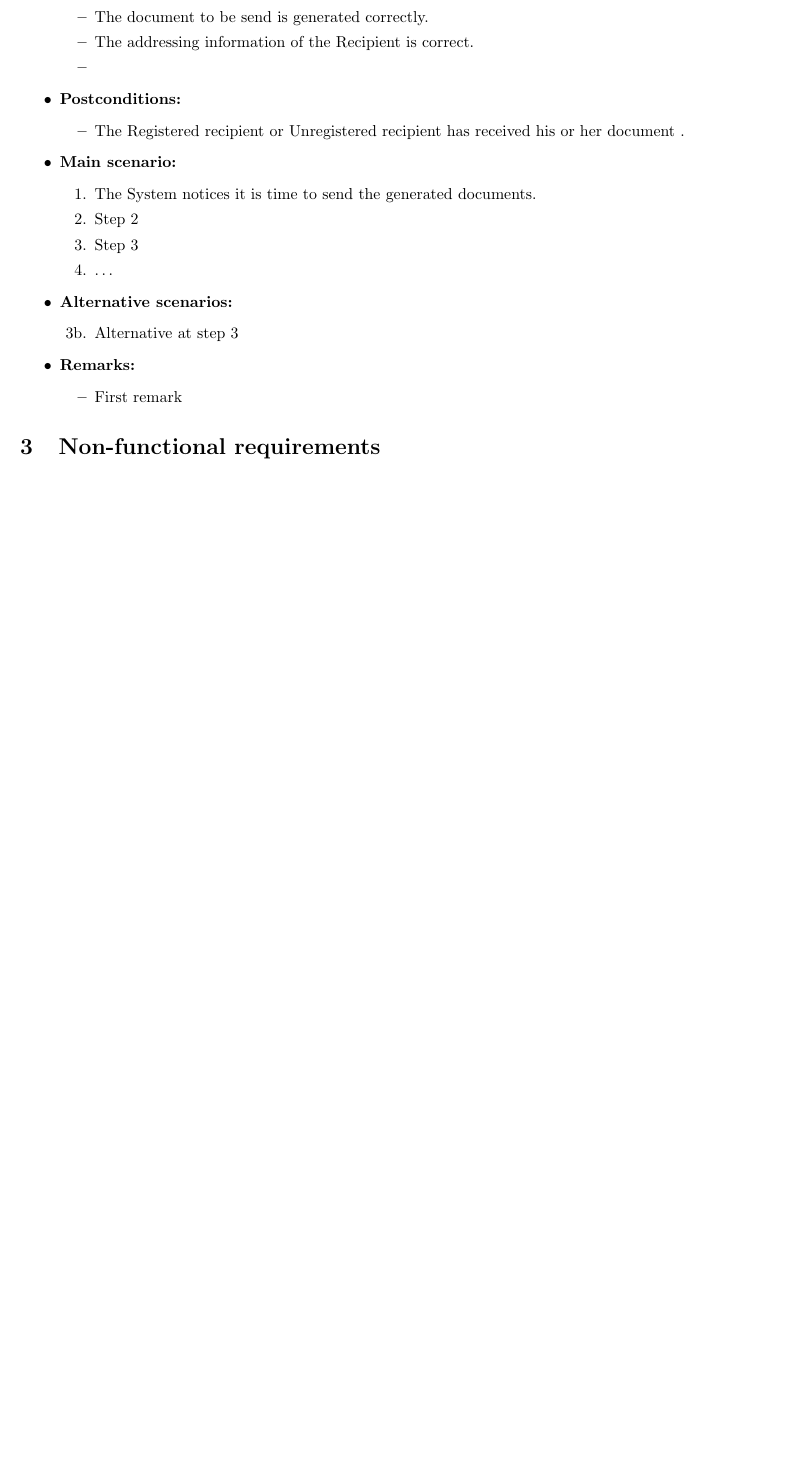
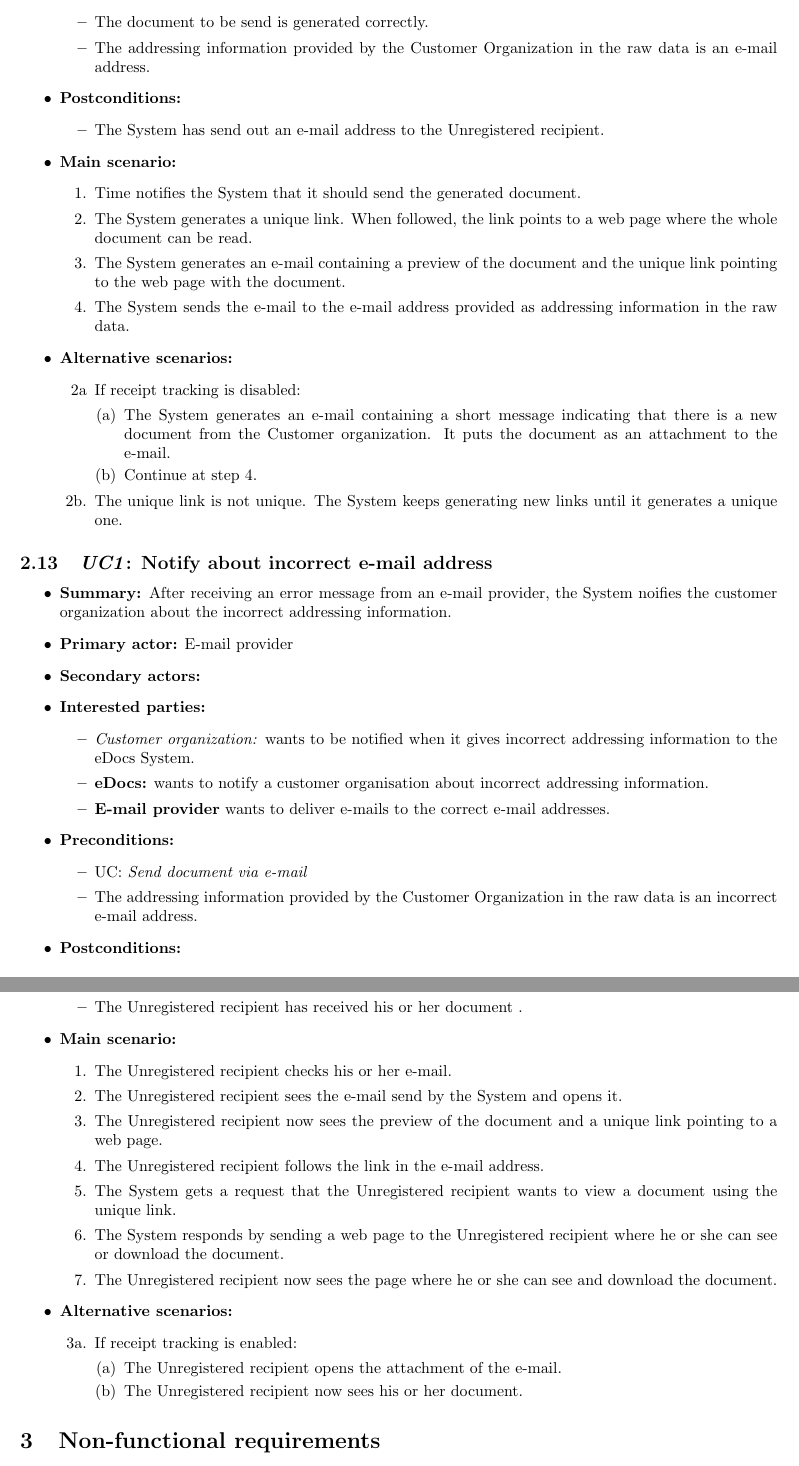
Before and after one commit to joschout/SWArch, a LaTeX document (Verslag Part 1/template.tex): part of page 10 of 11 before the commit and two parts of pages 10 and 11 of 13 after it, the two joined at a grey line, cut so that both start at the same text, the shorter picture padded with empty space. Compiled offline with pdfLaTeX.

Commit message:
added 3 use cases about sending docs via email, receiving docs via email and notifying about incorrect email addressses

```diff
--- a/Verslag Part 1/template.tex
+++ b/Verslag Part 1/template.tex
@@ -506,23 +507,52 @@ in this analysis.
     \item \textbf{Preconditions:}
         \begin{itemize}
             \item The document to be send is generated correctly.
-            \item The addressing information of the Recipient is correct.
-            \item
+            \item The addressing information provided by the Customer Organization in the raw data is an e-mail address.
         \end{itemize}
 
     \item \textbf{Postconditions:}
         \begin{itemize}
-            \item The Registered recipient or Unregistered recipient has received his or her document .
+            \item The System has send out an e-mail address to the Unregistered recipient.
         \end{itemize}
 
     \item \textbf{Main scenario:}
     \begin{enumerate}
-       \item The System notices it is time to send the generated documents.
-       \item Step 2
-       \item Step 3
-       \item \ldots
+       \item Time notifies the System that it should send the generated document.
+       \item The System generates a unique link. When followed, the link points to a web page where the whole document can be read.
+       \item The System generates an e-mail containing a preview of the document and the unique link  pointing to the web page with the document.
+       \item The System sends the e-mail to the e-mail address provided as  addressing information in the raw data.
     \end{enumerate}
 
     \item \textbf{Alternative scenarios:}
     \begin{enumerate}
-        \item [3b.] Alternative at step 3
+        \item[2a] If receipt tracking is disabled:
+        	\begin{enumerate}
+        		\item The System generates an e-mail containing a short message indicating that there is a new document from the Customer organization. It puts the document as an attachment to the e-mail.
+       			\item Continue at step 4.
+       		\end{enumerate}
+        \item [2b.] The unique link is not unique. The System keeps generating new links until it generates a unique one.
+    \end{enumerate}
+\end{itemize}
+
+\subsection{\emph{UC1}: Notify about incorrect e-mail address}
+\begin{itemize}
+    \item \textbf{Summary:} After receiving an error message from an e-mail provider, the System noifies the customer organization about the incorrect addressing information.
+    \item \textbf{Primary actor:} E-mail provider
+	\item \textbf{Secondary actors:}
+    \item \textbf{Interested parties:}
+        \begin{itemize}
+            \item \textit{Customer organization:} wants to be notified when it gives incorrect addressing information to the eDocs System.
+            \item \textbf{eDocs:} wants to notify a customer organisation about incorrect addressing information.
+            \item \textbf{E-mail provider} wants to deliver e-mails to the correct e-mail addresses.
+        \end{itemize}
+
+    \item \textbf{Preconditions:}
+        \begin{itemize}
+            \item UC: \emph{Send document via e-mail}
+            \item The addressing information provided by the Customer Organization in the raw data is an incorrect e-mail address.
+        \end{itemize}
+
+    \item \textbf{Postconditions:}
+        \begin{itemize}
+            \item
+        \end{itemize}
@@ -529,3 +567,2 @@ in this analysis.
     \end{enumerate}
 
-    \item \textbf{Remarks:}
@@ -532,2 +576 @@ in this analysis.
         \begin{itemize}
-            \item First remark
@@ -535,6 +590,26 @@ in this analysis.
+            \item The Unregistered recipient has received his or her document .
+        \end{itemize}
+
+    \item \textbf{Main scenario:}
+    \begin{enumerate}
+       \item The Unregistered recipient checks his or her e-mail.
+       \item The Unregistered recipient sees the e-mail send by the System and opens it.
+       \item The Unregistered recipient now sees the preview of the document and a unique link pointing to a web page.
+       \item The Unregistered recipient follows the link in the e-mail address.
+       \item The System gets a request that the Unregistered recipient wants to view a document using the unique link.
+       \item The System responds by sending a web page to the Unregistered recipient where he or she can see or download the document.
+       \item The Unregistered recipient now sees the page where he or she can see and download the document.
+     \end{enumerate}
+
+    \item \textbf{Alternative scenarios:}
+    \begin{enumerate}
+        \item [3a.] If receipt tracking is enabled:
+        \begin{enumerate}
+              \item The Unregistered recipient opens the attachment of the e-mail.
+              \item The Unregistered recipient now sees his or her document.
+        \end{enumerate}
+    \end{enumerate}
 \end{itemize}
-
-
 
 
 \section{Non-functional requirements}\label{sec:non-functional}
```
Also changed, not shown: Verslag Part 1/template.pdf, Verslag Part 1/template.tex (52 more changed lines), 1 other file.
